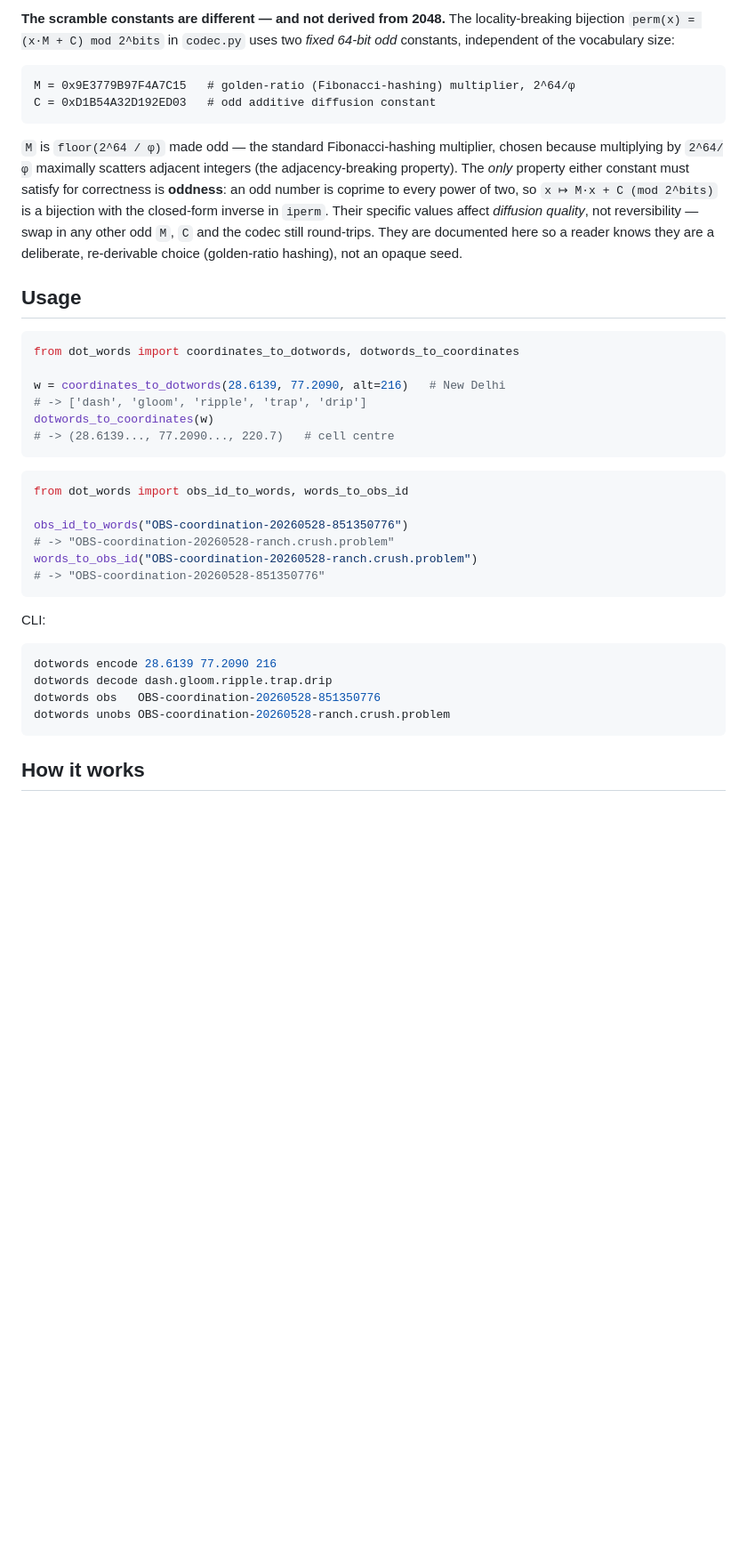
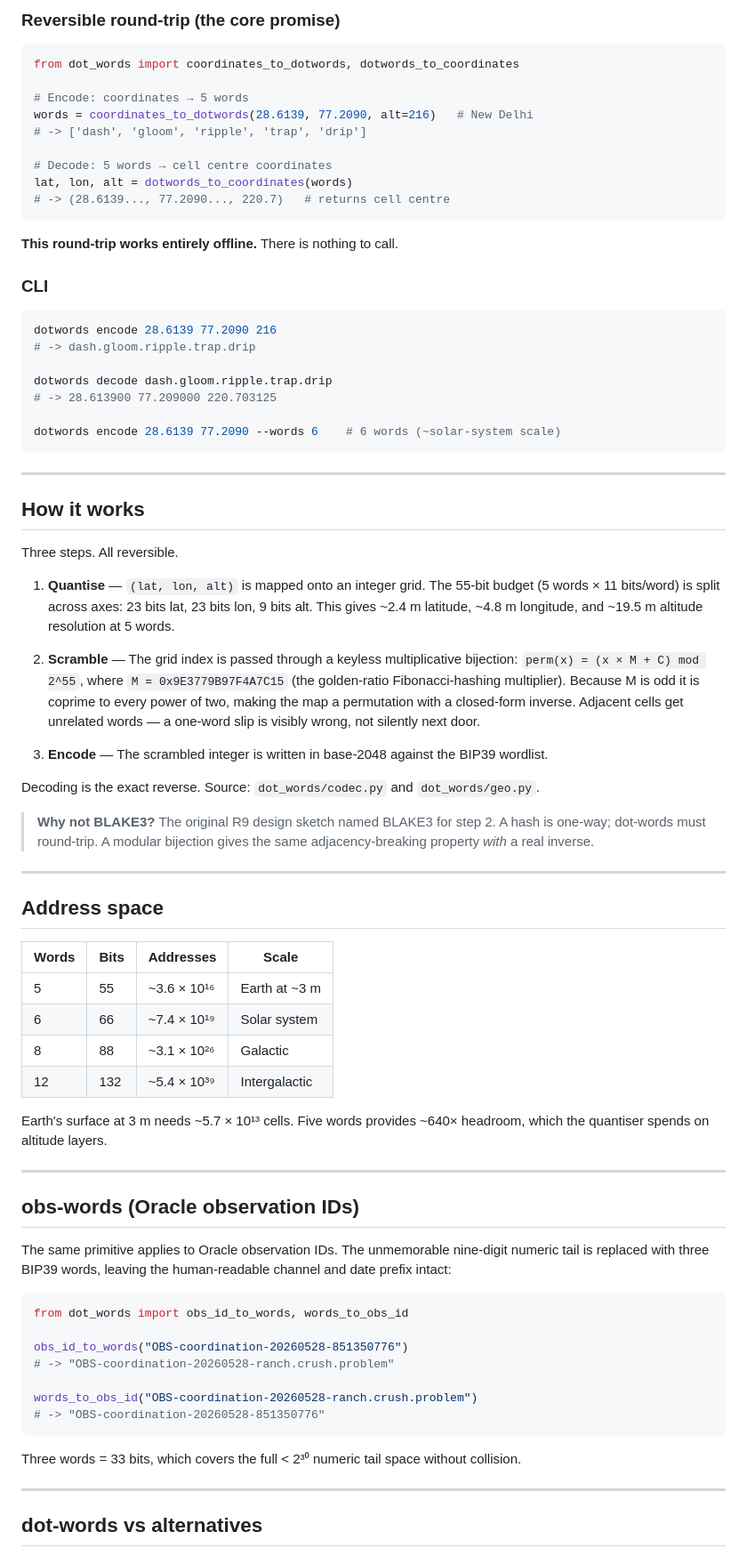
Before and after one commit to dot-protocol/dot, a Markdown page: README.md, the part around one of its changes. Shown at 89% size. Drawn GitHub-style; blank space fills up the shorter version.

````diff
--- a/README.md
+++ b/README.md
@@ -81,50 +32,79 @@ altitude. Higher word counts keep the same `9/55` ratio and simply add precision
-**The scramble constants are different — and not derived from 2048.** The
-locality-breaking bijection `perm(x) = (x·M + C) mod 2^bits` in `codec.py` uses
-two *fixed 64-bit odd* constants, independent of the vocabulary size:
-
-```
-M = 0x9E3779B97F4A7C15   # golden-ratio (Fibonacci-hashing) multiplier, 2^64/φ
-C = 0xD1B54A32D192ED03   # odd additive diffusion constant
-```
-
-`M` is `floor(2^64 / φ)` made odd — the standard Fibonacci-hashing multiplier,
-chosen because multiplying by `2^64/φ` maximally scatters adjacent integers (the
-adjacency-breaking property). The *only* property either constant must satisfy
-for correctness is **oddness**: an odd number is coprime to every power of two, so
-`x ↦ M·x + C (mod 2^bits)` is a bijection with the closed-form inverse in `iperm`.
-Their specific values affect *diffusion quality*, not reversibility — swap in any
-other odd `M`, `C` and the codec still round-trips. They are documented here so a
-reader knows they are a deliberate, re-derivable choice (golden-ratio hashing),
-not an opaque seed.
-
-## Usage
+### Reversible round-trip (the core promise)
 
 ```python
 from dot_words import coordinates_to_dotwords, dotwords_to_coordinates
 
-w = coordinates_to_dotwords(28.6139, 77.2090, alt=216)   # New Delhi
+# Encode: coordinates → 5 words
+words = coordinates_to_dotwords(28.6139, 77.2090, alt=216)   # New Delhi
 # -> ['dash', 'gloom', 'ripple', 'trap', 'drip']
-dotwords_to_coordinates(w)
-# -> (28.6139..., 77.2090..., 220.7)   # cell centre
+
+# Decode: 5 words → cell centre coordinates
+lat, lon, alt = dotwords_to_coordinates(words)
+# -> (28.6139..., 77.2090..., 220.7)   # returns cell centre
 ```
+
+**This round-trip works entirely offline.** There is nothing to call.
+
+### CLI
+
+```bash
+dotwords encode 28.6139 77.2090 216
+# -> dash.gloom.ripple.trap.drip
+
+dotwords decode dash.gloom.ripple.trap.drip
+# -> 28.613900 77.209000 220.703125
+
+dotwords encode 28.6139 77.2090 --words 6    # 6 words (~solar-system scale)
+```
+
+---
+
+## How it works
+
+Three steps. All reversible.
+
+1. **Quantise** — `(lat, lon, alt)` is mapped onto an integer grid. The 55-bit budget (5 words × 11 bits/word) is split across axes: 23 bits lat, 23 bits lon, 9 bits alt. This gives ~2.4 m latitude, ~4.8 m longitude, and ~19.5 m altitude resolution at 5 words.
+
+2. **Scramble** — The grid index is passed through a keyless multiplicative bijection: `perm(x) = (x × M + C) mod 2^55`, where `M = 0x9E3779B97F4A7C15` (the golden-ratio Fibonacci-hashing multiplier). Because M is odd it is coprime to every power of two, making the map a permutation with a closed-form inverse. Adjacent cells get unrelated words — a one-word slip is visibly wrong, not silently next door.
+
+3. **Encode** — The scrambled integer is written in base-2048 against the BIP39 wordlist.
+
+Decoding is the exact reverse. Source: `dot_words/codec.py` and `dot_words/geo.py`.
+
+> **Why not BLAKE3?** The original R9 design sketch named BLAKE3 for step 2. A hash is one-way; dot-words must round-trip. A modular bijection gives the same adjacency-breaking property *with* a real inverse.
+
+---
+
+## Address space
+
+| Words | Bits | Addresses | Scale |
+|-------|------|-----------|-------|
+| 5 | 55 | ~3.6 × 10¹⁶ | Earth at ~3 m |
+| 6 | 66 | ~7.4 × 10¹⁹ | Solar system |
+| 8 | 88 | ~3.1 × 10²⁶ | Galactic |
+| 12 | 132 | ~5.4 × 10³⁹ | Intergalactic |
+
+Earth's surface at 3 m needs ~5.7 × 10¹³ cells. Five words provides ~640× headroom, which the quantiser spends on altitude layers.
+
+---
+
+## obs-words (Oracle observation IDs)
+
+The same primitive applies to Oracle observation IDs. The unmemorable nine-digit numeric tail is replaced with three BIP39 words, leaving the human-readable channel and date prefix intact:
 
 ```python
 from dot_words import obs_id_to_words, words_to_obs_id
 
 obs_id_to_words("OBS-coordination-20260528-851350776")
 # -> "OBS-coordination-20260528-ranch.crush.problem"
+
 words_to_obs_id("OBS-coordination-20260528-ranch.crush.problem")
 # -> "OBS-coordination-20260528-851350776"
 ```
 
-CLI:
+Three words = 33 bits, which covers the full < 2³⁰ numeric tail space without collision.
 
-```bash
-dotwords encode 28.6139 77.2090 216
-dotwords decode dash.gloom.ripple.trap.drip
-dotwords obs   OBS-coordination-20260528-851350776
-dotwords unobs OBS-coordination-20260528-ranch.crush.problem
-```
+---
 
-## How it works
+## dot-words vs alternatives
 
````
Also changed, not shown: other parts of README.md (+53 -105 lines), CONTRIBUTING.md (added, +59 -0 lines).
